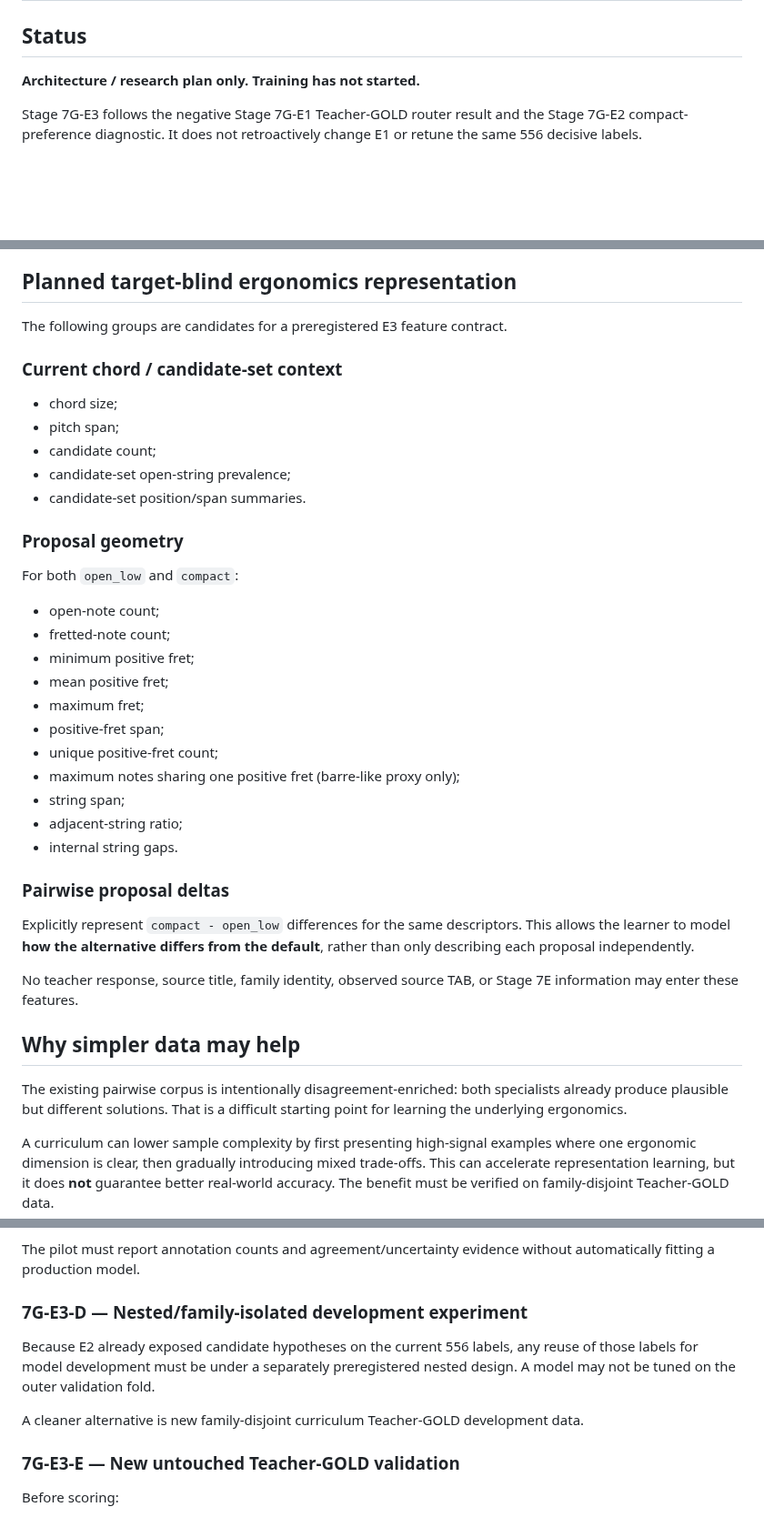
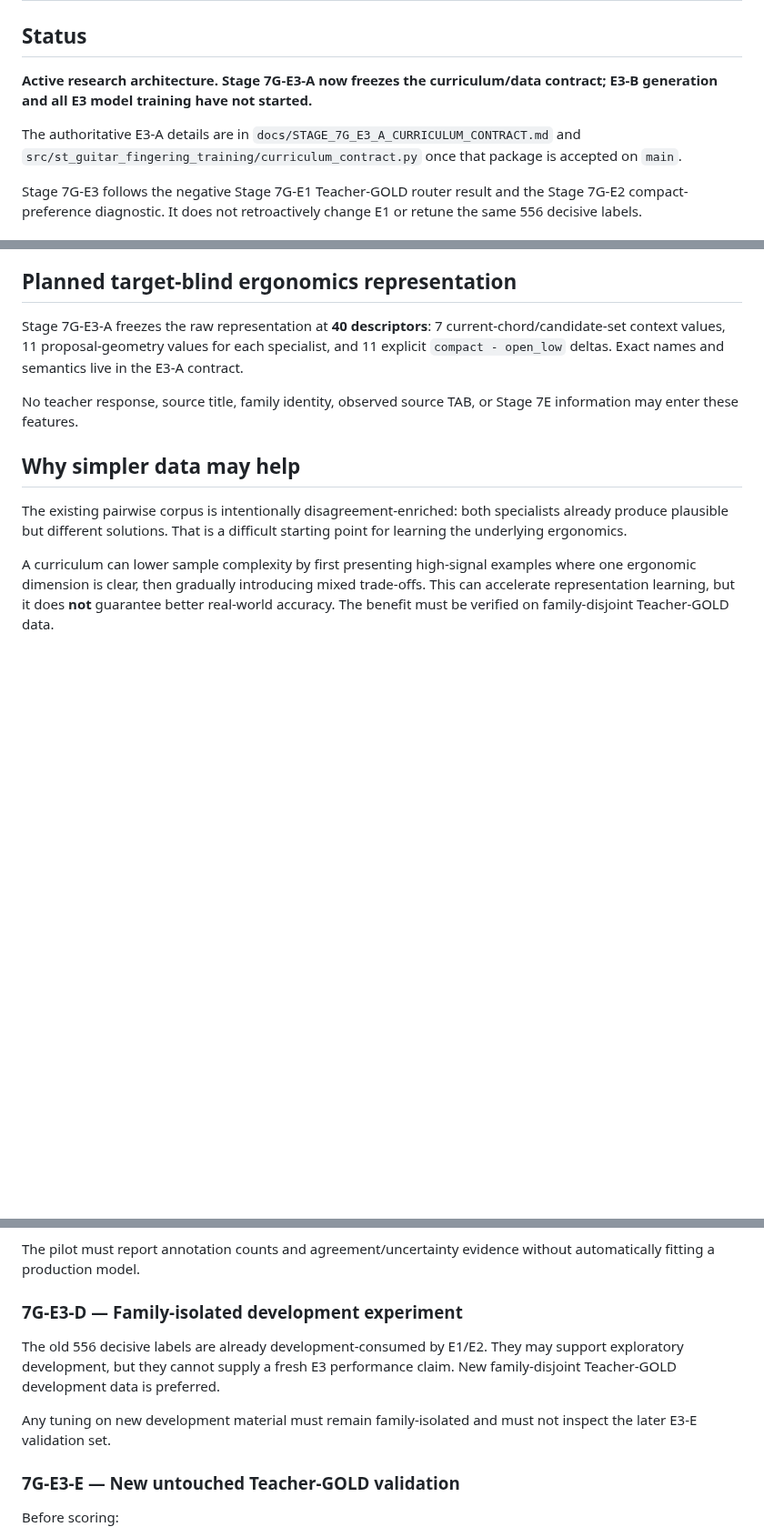
Before and after one commit to khfy7wpr5p-maker/st-guitar-fingering-training, a Markdown page: docs/STAGE_7G_E3_GUITAR_ERGONOMICS_CURRICULUM.md, 3 parts joined by grey strips. Shown at 91% size. Rendered like a GitHub page; blank space fills up the shorter version.

Commit message:
Stage 7G-E3-A: link architecture plan to frozen contract

```diff
--- a/docs/STAGE_7G_E3_GUITAR_ERGONOMICS_CURRICULUM.md
+++ b/docs/STAGE_7G_E3_GUITAR_ERGONOMICS_CURRICULUM.md
@@ -2,7 +2,9 @@
 
 ## Status
 
-**Architecture / research plan only. Training has not started.**
+**Active research architecture. Stage 7G-E3-A now freezes the curriculum/data contract; E3-B generation and all E3 model training have not started.**
+
+The authoritative E3-A details are in `docs/STAGE_7G_E3_A_CURRICULUM_CONTRACT.md` and `src/st_guitar_fingering_training/curriculum_contract.py` once that package is accepted on `main`.
 
 Stage 7G-E3 follows the negative Stage 7G-E1 Teacher-GOLD router result and the Stage 7G-E2 compact-preference diagnostic. It does not retroactively change E1 or retune the same 556 decisive labels.
 
@@ -100,35 +102,7 @@ Purpose: return to the real difficult problem only after the simpler representat
 
 ## Planned target-blind ergonomics representation
 
-The following groups are candidates for a preregistered E3 feature contract.
-
-### Current chord / candidate-set context
-
-- chord size;
-- pitch span;
-- candidate count;
-- candidate-set open-string prevalence;
-- candidate-set position/span summaries.
-
-### Proposal geometry
-
-For both `open_low` and `compact`:
-
-- open-note count;
-- fretted-note count;
-- minimum positive fret;
-- mean positive fret;
-- maximum fret;
-- positive-fret span;
-- unique positive-fret count;
-- maximum notes sharing one positive fret (barre-like proxy only);
-- string span;
-- adjacent-string ratio;
-- internal string gaps.
-
-### Pairwise proposal deltas
-
-Explicitly represent `compact - open_low` differences for the same descriptors. This allows the learner to model **how the alternative differs from the default**, rather than only describing each proposal independently.
+Stage 7G-E3-A freezes the raw representation at **40 descriptors**: 7 current-chord/candidate-set context values, 11 proposal-geometry values for each specialist, and 11 explicit `compact - open_low` deltas. Exact names and semantics live in the E3-A contract.
 
 No teacher response, source title, family identity, observed source TAB, or Stage 7E information may enter these features.
 
@@ -175,11 +149,11 @@ Test whether simpler tasks improve annotation speed/consistency while preserving
 
 The pilot must report annotation counts and agreement/uncertainty evidence without automatically fitting a production model.
 
-### 7G-E3-D — Nested/family-isolated development experiment
+### 7G-E3-D — Family-isolated development experiment
 
-Because E2 already exposed candidate hypotheses on the current 556 labels, any reuse of those labels for model development must be under a separately preregistered nested design. A model may not be tuned on the outer validation fold.
+The old 556 decisive labels are already development-consumed by E1/E2. They may support exploratory development, but they cannot supply a fresh E3 performance claim. New family-disjoint Teacher-GOLD development data is preferred.
 
-A cleaner alternative is new family-disjoint curriculum Teacher-GOLD development data.
+Any tuning on new development material must remain family-isolated and must not inspect the later E3-E validation set.
 
 ### 7G-E3-E — New untouched Teacher-GOLD validation
 
```
Also changed, not shown: other parts of docs/STAGE_7G_E3_GUITAR_ERGONOMICS_CURRICULUM.md (+3 -2 lines).
